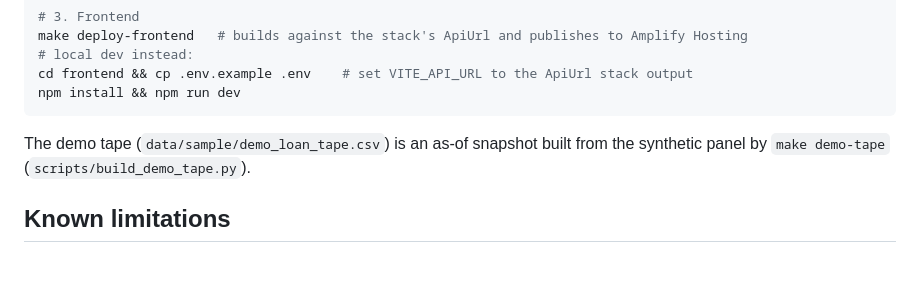
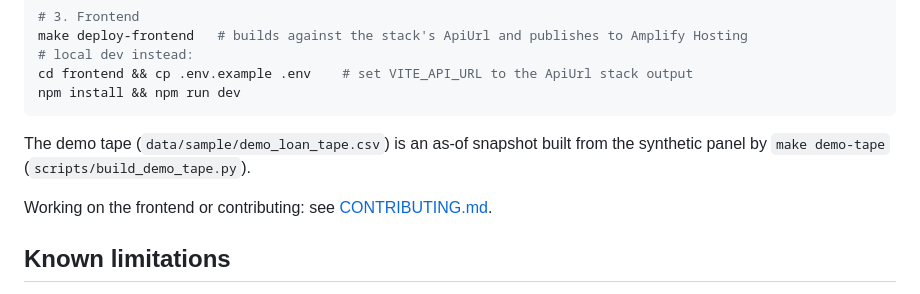
Before and after one commit to ac265640/LoanLens, a Markdown page: README.md, the part around the change. Rendered like a GitHub page; blank space fills up the shorter version.

```diff
--- a/README.md
+++ b/README.md
@@ -162,6 +162,8 @@ npm install && npm run dev
 The demo tape (`data/sample/demo_loan_tape.csv`) is an as-of snapshot built from the
 synthetic panel by `make demo-tape` (`scripts/build_demo_tape.py`).
 
+Working on the frontend or contributing: see [CONTRIBUTING.md](CONTRIBUTING.md).
+
 ## Known limitations
 
 - The API has no authentication. It is a demo deployment over synthetic data, so every
```
Also changed, not shown: CONTRIBUTING.md (added, +47 -0 lines).
